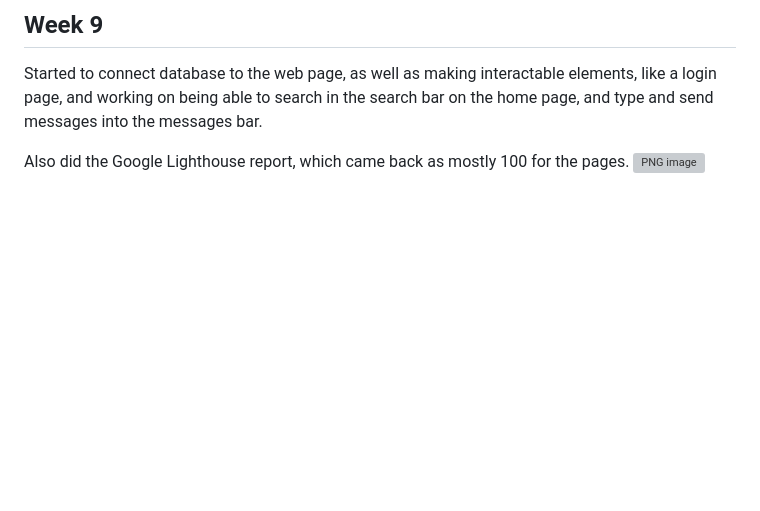
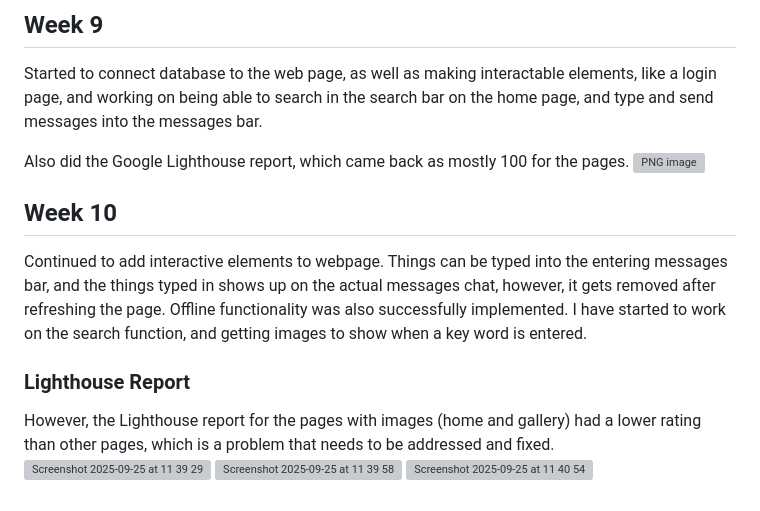
Before and after one commit to literally793/10CPT-AT3, a Markdown page: README.md, the part around the change. Rendered like a GitHub page; blank space fills up the shorter version; grey boxes are pictures that could not be loaded.

```diff
--- a/README.md
+++ b/README.md
@@ -212,3 +212,13 @@ Started to connect database to the web page, as well as making interactable elem
 
 Also did the Google Lighthouse report, which came back as mostly 100 for the pages.
 <img width="871" height="644" alt="PNG image" src="https://github.com/user-attachments/assets/8a14d8c3-81ad-49b3-98ba-a704ca48dd95" />
+
+## Week 10
+
+Continued to add interactive elements to webpage. Things can be typed into the entering messages bar, and the things typed in shows up on the actual messages chat, however, it gets removed after refreshing the page. Offline functionality was also successfully implemented. I have started to work on the search function, and getting images to show when a key word is entered.
+
+### Lighthouse Report
+However, the Lighthouse report for the pages with images (home and gallery) had a lower rating than other pages, which is a problem that needs to be addressed and fixed.
+<img width="1120" height="823" alt="Screenshot 2025-09-25 at 11 39 29" src="https://github.com/user-attachments/assets/96c40863-5f88-461b-9c74-a93ee36b820c" />
+<img width="1110" height="821" alt="Screenshot 2025-09-25 at 11 39 58" src="https://github.com/user-attachments/assets/3104c9fb-ca26-4c1e-bc9e-8868ffd26440" />
+<img width="1120" height="818" alt="Screenshot 2025-09-25 at 11 40 54" src="https://github.com/user-attachments/assets/dd60e08d-f358-40d4-a84f-48d7028ec7d1" />
```
